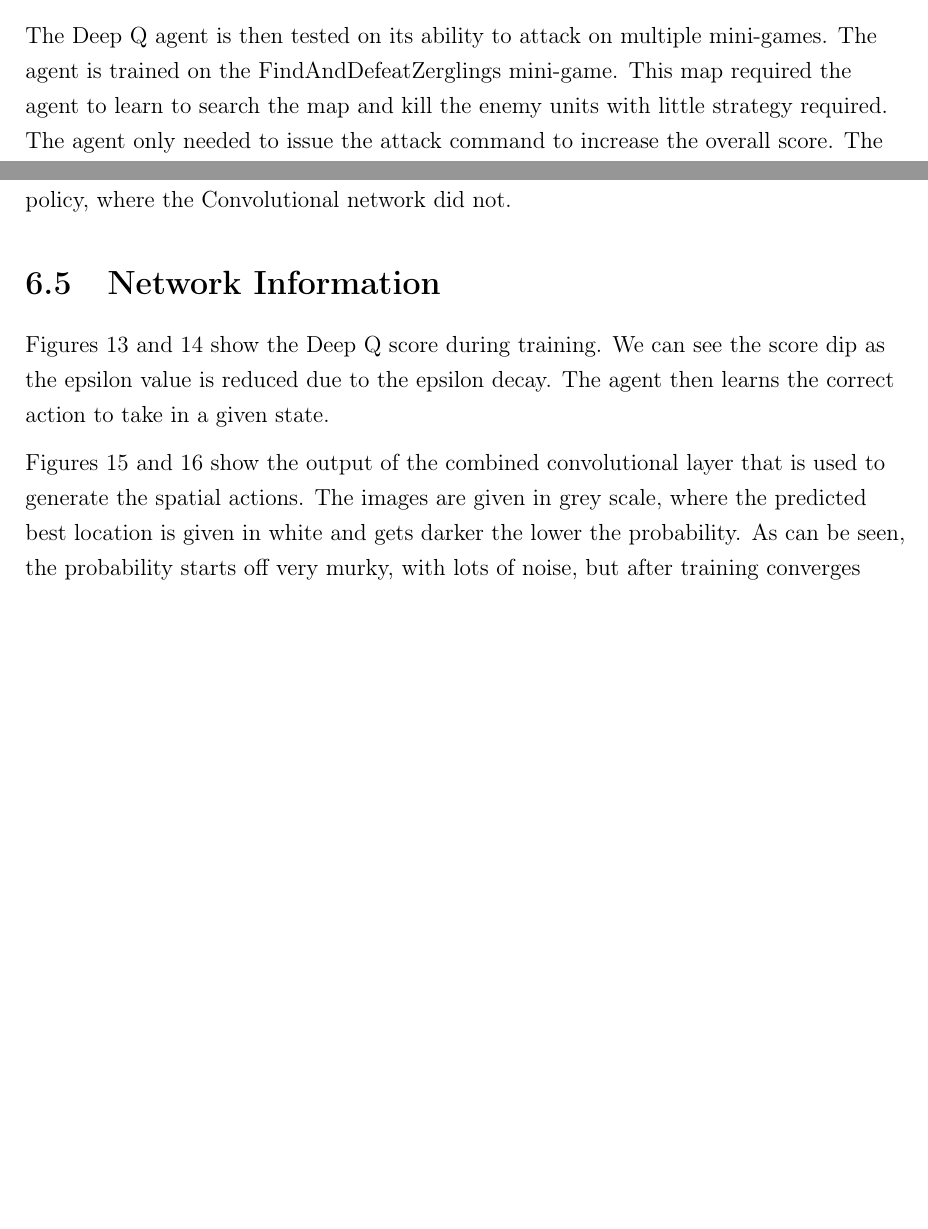
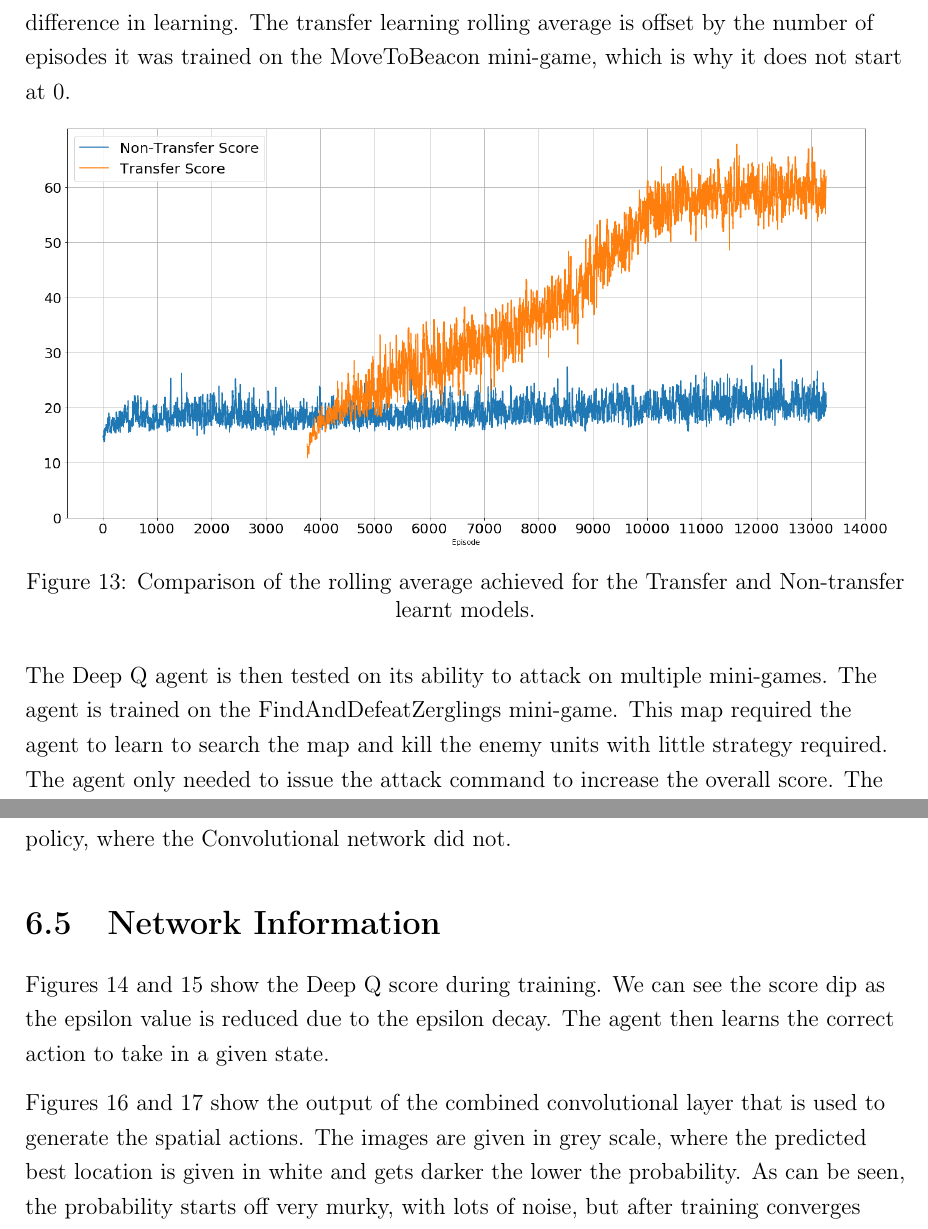
Before and after one commit to maxpilling/curriculum_learning, a LaTeX thesis (report/fyp.tex, which reads report/Chapters/evaluation.tex): two parts of pages 59 and 61 of 74 before the commit and two parts of pages 59 and 61 of 75 after it, joined at a grey line, cut at the place of the change, the shorter picture padded with empty space. Compiled offline with pdfLaTeX.

Commit message:
Add transfer learning graph.

```diff
--- a/report/Chapters/evaluation.tex
+++ b/report/Chapters/evaluation.tex
@@ -348,8 +348,18 @@ Next, and in a more realistic situation, a network was trained on MoveToBeacon
 for 30 minutes and then on CollectMineralShards for 90 minutes. This was then
 compared to a network that was trained solely on the CollectMineralShards
 mini-game for 2 hours. This then gave a score of 60 with transfer learning,
-compared to 21 without. Figure~\ref{transfer_cnn_move} shows the relative
-difference in learning.
+compared to 21 without. Figure~\ref{fig:transfer_cnn_move} shows the relative
+difference in learning. The transfer learning rolling average is offset by the
+number of episodes it was trained on the MoveToBeacon mini-game, which is why it
+does not start at 0.
+
+\begin{figure}[h]
+    \centering
+    \includegraphics[width=0.97\textwidth]{cnn-transfer-move}
+    \caption{Comparison of the rolling average achieved for the Transfer and
+    Non-transfer learnt models.}%
+    \label{fig:transfer_cnn_move}%
+\end{figure}
 
 The Deep Q agent is then tested on its ability to attack on multiple mini-games.
 The agent is trained on the FindAndDefeatZerglings mini-game. This map required
```
Also changed, not shown: report/images/cnn-transfer-move.png (added).
